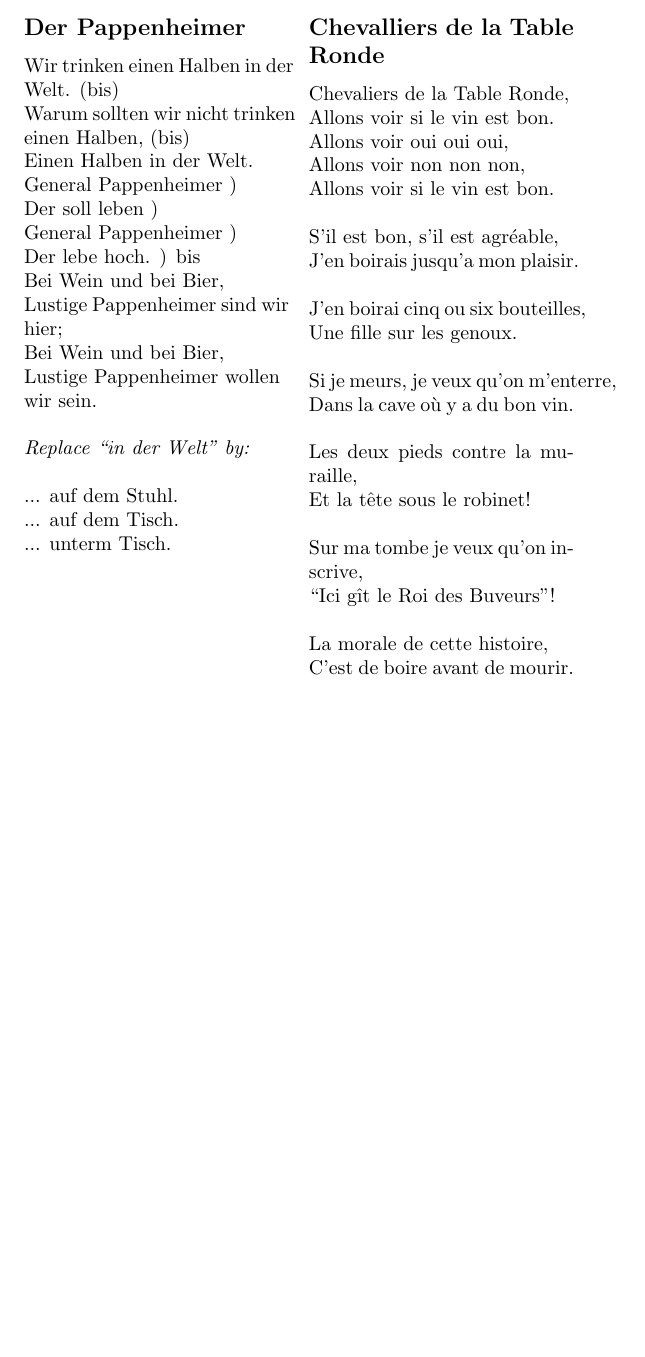
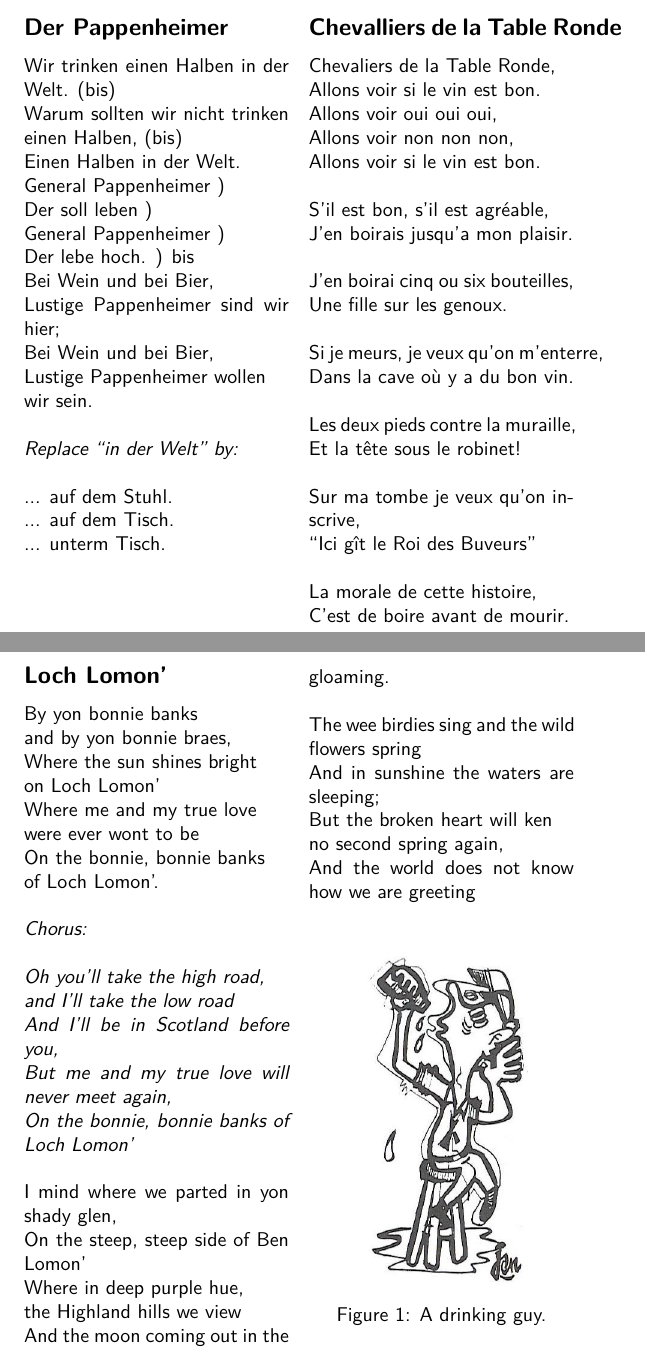
Before and after one commit to sibrendebast/LatexBESTCodex, a LaTeX document (BEST_codex.tex): part of page 12 of 13 before the commit and two parts of pages 12 and 14 of 14 after it, the two joined at a grey line, cut so that both start at the same text, the shorter picture padded with empty space. Compiled offline with pdfLaTeX.

Commit message:
added loch lomon and changed the font, A5 format of paper

```diff
--- a/BEST_codex.tex
+++ b/BEST_codex.tex
@@ -6,6 +6,10 @@
 \usepackage{amsmath}
 \usepackage{amsfonts}
 \usepackage{amssymb}
+\usepackage{lmodern}
+
+\renewcommand{\familydefault}{\sfdefault}
+
 
 
 \begin{document}
@@ -370,23 +376,23 @@ Allons voir oui oui oui,                   \\
 Allons voir non non non, 	            \\
 Allons voir si le vin est bon.          \\
 \\
-S'il est bon, s'il est agréable,\\
+S'il est bon, s'il est agr\'{e}able,\\
 J'en boirais jusqu'a mon plaisir.\\
 \\
-J’en boirai cinq ou six bouteilles,\\
+J'en boirai cinq ou six bouteilles,\\
 Une fille sur les genoux.\\
 \\
 Si je meurs, je veux qu'on m'enterre,\\
-Dans la cave où y a du bon vin.\\
+Dans la cave o\`{u} y a du bon vin.\\
 \\
 Les deux pieds contre la muraille,\\
-Et la tête sous le robinet!\\
+Et la t\^{e}te sous le robinet!\\
 \\
 Sur ma tombe je veux qu'on inscrive,\\
-``Ici g\^{i}t le Roi des Buveurs''! \\
+``Ici g\^{i}t le Roi des Buveurs''\\
 \\
 La morale de cette histoire,\\
-C’est de boire avant de mourir.  \\
+C'est de boire avant de mourir.  \\
 
 % subsection chevalliers_de_la_table_ronde (end)
 
@@ -440,4 +446,45 @@ the wild rover no more.
 
 % subsection the_wild_rover (end)
 
+\subsection{Loch Lomon'} % (fold)
+\label{sub:loch_lomon}
+
+
+By yon bonnie banks \\
+and by yon bonnie braes,\\
+Where the sun shines bright \\
+on Loch Lomon'\\
+Where me and my true love \\
+were ever wont to be\\
+On the bonnie, bonnie banks \\
+of Loch Lomon'.\\
+\\
+\textit{Chorus:\\
+\\
+Oh you'll take the high road,\\
+and I'll take the low road\\
+And I'll be in Scotland before you,\\
+But me and my true love will never meet again,\\
+On the bonnie, bonnie banks of Loch Lomon'}\\
+\\
+I mind where we parted in yon shady glen,\\
+On the steep, steep side of Ben Lomon'\\
+Where in deep purple hue,\\
+the Highland hills we view\\
+And the moon coming out in the gloaming.\\
+\\
+The wee birdies sing and the wild flowers spring\\
+And in sunshine the waters are sleeping;\\
+But the broken heart will ken \\
+no second spring again,\\
+And the world does not know how we are greeting\\
+
+% subsection loch_lomon (end)
+
+\begin{figure}[ht!]
+\centering
+\includegraphics[width = 0.65\linewidth]{drinker.png}
+\caption{A drinking guy.}
+\end{figure}
+
 \end{document}
```
Also changed, not shown: BEST_codex.pdf, drinker.png (added), BEST_codex.tex (18 more changed lines), 6 other files.
